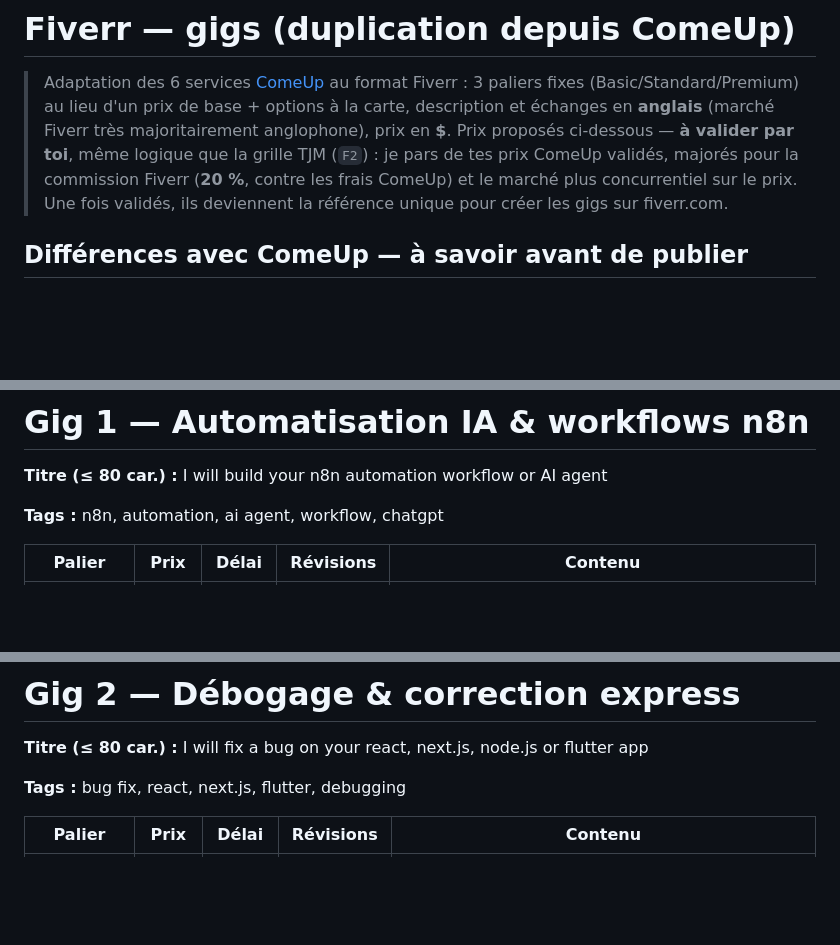
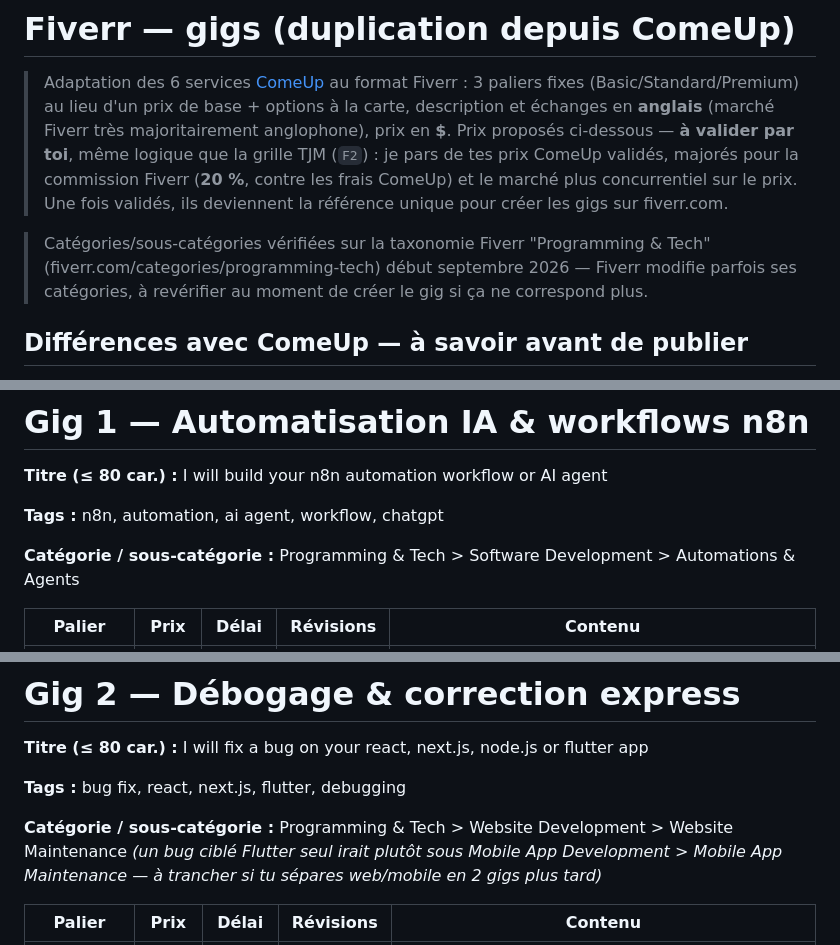
Before and after one commit to ki-ned/ki-ned, a Markdown page: fiverr/gigs.md, 3 parts joined by grey strips. GitHub-like rendering; blank space fills up the shorter version.

```diff
--- a/fiverr/gigs.md
+++ b/fiverr/gigs.md
@@ -7,6 +7,8 @@
 > pars de tes prix ComeUp validés, majorés pour la commission Fiverr (**20 %**, contre les frais
 > ComeUp) et le marché plus concurrentiel sur le prix. Une fois validés, ils deviennent la
 > référence unique pour créer les gigs sur fiverr.com.
+
+> Catégories/sous-catégories vérifiées sur la taxonomie Fiverr "Programming & Tech" (fiverr.com/categories/programming-tech) début septembre 2026 — Fiverr modifie parfois ses catégories, à revérifier au moment de créer le gig si ça ne correspond plus.
 
 ## Différences avec ComeUp — à savoir avant de publier
 
@@ -39,6 +41,8 @@
 **Titre (≤ 80 car.) :** I will build your n8n automation workflow or AI agent
 
 **Tags :** n8n, automation, ai agent, workflow, chatgpt
+
+**Catégorie / sous-catégorie :** Programming & Tech > Software Development > Automations & Agents
 
 | Palier | Prix | Délai | Révisions | Contenu |
 |---|---|---|---|---|
@@ -92,6 +96,8 @@ A short message before ordering helps me confirm scope — happy to answer quest
 
 **Tags :** bug fix, react, next.js, flutter, debugging
 
+**Catégorie / sous-catégorie :** Programming & Tech > Website Development > Website Maintenance *(un bug ciblé Flutter seul irait plutôt sous Mobile App Development > Mobile App Maintenance — à trancher si tu sépares web/mobile en 2 gigs plus tard)*
+
 | Palier | Prix | Délai | Révisions | Contenu |
 |---|---|---|---|---|
 | **Basic** | **60 $** | 1 jour | 2 | Diagnostic + correction d'1 bug frontend ciblé (UI/style/composant), non-régression vérifiée |
```
Also changed, not shown: other parts of fiverr/gigs.md (+8 -0 lines).
